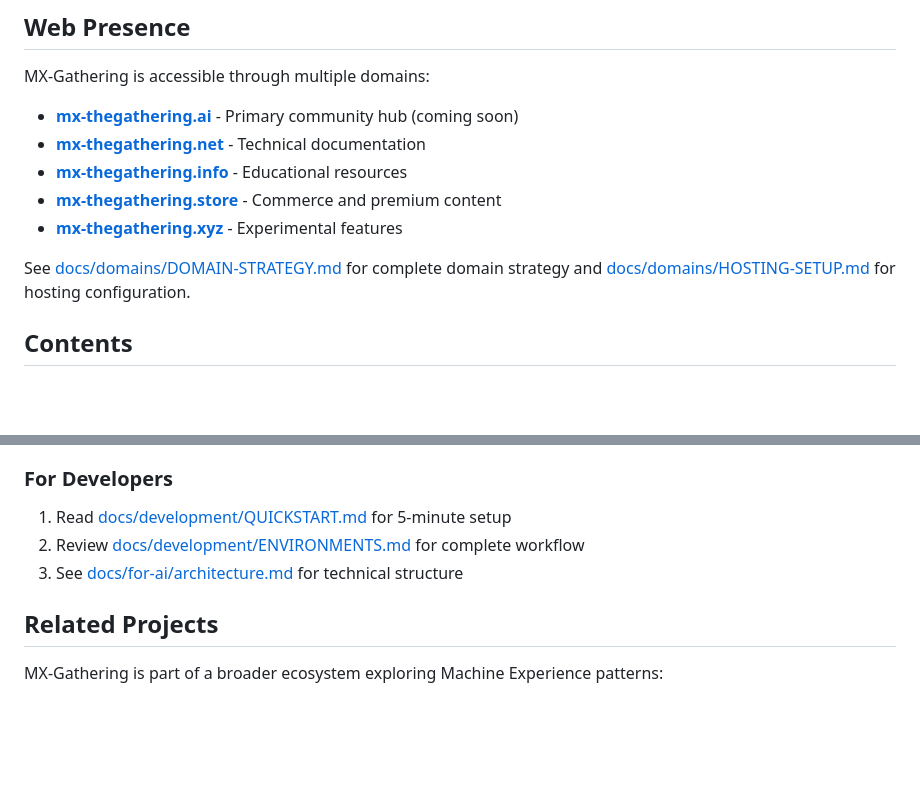
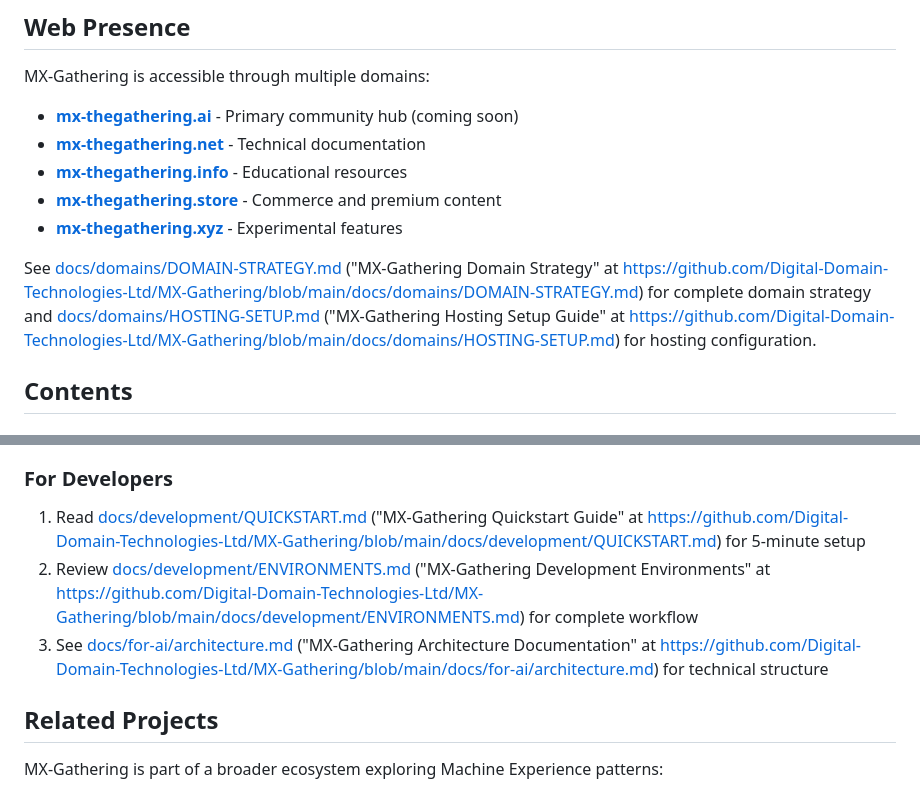
Before and after one commit to Digital-Domain-Technologies-Ltd/MX-Gathering, a Markdown page: README.md, 2 parts joined by grey strips. Rendered like a GitHub page; blank space fills up the shorter version.

Commit message:
Apply context-preserving references to README.md
Updated same-repo references with context-preserving pattern:
- docs/domains/DOMAIN-STRATEGY.md
- docs/domains/HOSTING-SETUP.md
- docs/development/QUICKSTART.md
- docs/development/ENVIRONMENTS.md
- docs/for-ai/architecture.md

Pattern: [filename](path) ("Title" at <MX-Gathering-URL>)
Repository-scoped: Only MX-Gathering files referenced.

Co-Authored-By: Claude Sonnet 4.5 <noreply@anthropic.com>

```diff
--- a/README.md
+++ b/README.md
@@ -39,7 +39,7 @@ MX-Gathering is accessible through multiple domains:
 - **[mx-thegathering.store](https://mx-thegathering.store)** - Commerce and premium content
 - **[mx-thegathering.xyz](https://mx-thegathering.xyz)** - Experimental features
 
-See [docs/domains/DOMAIN-STRATEGY.md](docs/domains/DOMAIN-STRATEGY.md) for complete domain strategy and [docs/domains/HOSTING-SETUP.md](docs/domains/HOSTING-SETUP.md) for hosting configuration.
+See [docs/domains/DOMAIN-STRATEGY.md](docs/domains/DOMAIN-STRATEGY.md) ("MX-Gathering Domain Strategy" at <https://github.com/Digital-Domain-Technologies-Ltd/MX-Gathering/blob/main/docs/domains/DOMAIN-STRATEGY.md>) for complete domain strategy and [docs/domains/HOSTING-SETUP.md](docs/domains/HOSTING-SETUP.md) ("MX-Gathering Hosting Setup Guide" at <https://github.com/Digital-Domain-Technologies-Ltd/MX-Gathering/blob/main/docs/domains/HOSTING-SETUP.md>) for hosting configuration.
 
 ## Contents
 
@@ -137,9 +137,9 @@ We welcome:
 
 ### For Developers
 
-1. Read [docs/development/QUICKSTART.md](docs/development/QUICKSTART.md) for 5-minute setup
-2. Review [docs/development/ENVIRONMENTS.md](docs/development/ENVIRONMENTS.md) for complete workflow
-3. See [docs/for-ai/architecture.md](docs/for-ai/architecture.md) for technical structure
+1. Read [docs/development/QUICKSTART.md](docs/development/QUICKSTART.md) ("MX-Gathering Quickstart Guide" at <https://github.com/Digital-Domain-Technologies-Ltd/MX-Gathering/blob/main/docs/development/QUICKSTART.md>) for 5-minute setup
+2. Review [docs/development/ENVIRONMENTS.md](docs/development/ENVIRONMENTS.md) ("MX-Gathering Development Environments" at <https://github.com/Digital-Domain-Technologies-Ltd/MX-Gathering/blob/main/docs/development/ENVIRONMENTS.md>) for complete workflow
+3. See [docs/for-ai/architecture.md](docs/for-ai/architecture.md) ("MX-Gathering Architecture Documentation" at <https://github.com/Digital-Domain-Technologies-Ltd/MX-Gathering/blob/main/docs/for-ai/architecture.md>) for technical structure
 
 ## Related Projects
 
```
